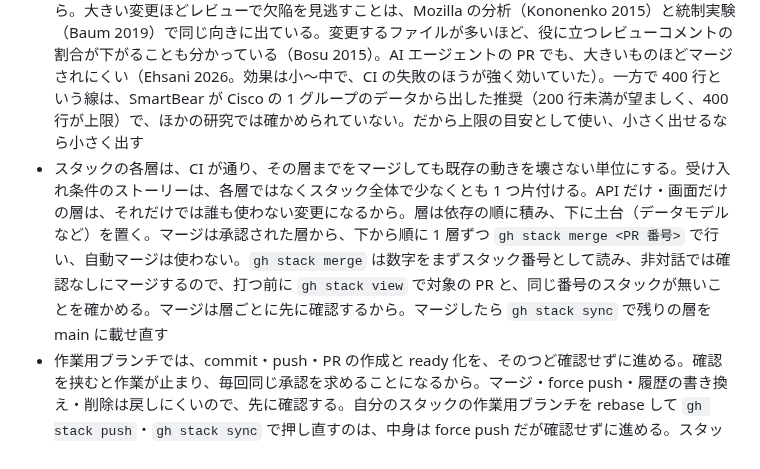
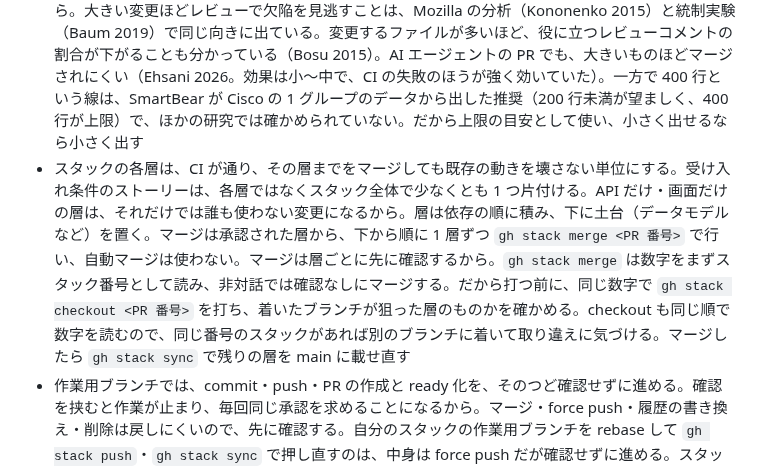
Before and after one commit to sanojimaru/dotfiles, a Markdown page: agents/AGENTS.md, the part around the change. GitHub-like rendering.

Commit message:
agents: マージ前の確かめ方を gh stack checkout に直し、自動マージを使わない理由の位置を戻す
Co-Authored-By: Claude Opus 5.5 <noreply@anthropic.com>

```diff
--- a/agents/AGENTS.md
+++ b/agents/AGENTS.md
@@ -84,7 +84,7 @@ Claude Code (`~/.claude/CLAUDE.md`) と Codex (`~/.codex/AGENTS.md`) の両方
 大きな目的ごとに Issue を1つ立て、その目的・完了の状態・計画（やることと順序）を本文に書く。計画の運用もその Issue でする。途中で見つかった作業や前提の変化は、新しい Issue を立てずに本文の計画を書き換える。Issue や PR が増えると、行き来と閉じ忘れの管理が増えるうえ、計画と進み具合を1か所で見られなくなるから。
 - 完了の状態（受け入れ条件）は、利用者のストーリー（「〜として、〜したい」）ごとに束ね、その下に観測できる確認項目を置く。検査項目を並べるだけだと、誰の何が解決したら終わりなのかが読めない。そうなると、項目を全部満たしても目的を外しうる。CI が通るといった全作業に共通の決まりは、ストーリーに入れず別に並べる
 - PR は実測で割る。作業の途中で `git diff --stat` を見て、手で書いた変更行が 400 行を超えたら、CI が通る位置で区切る。区切った PR は GitHub のスタックド PR（`gh stack`）で積み、下の PR のマージを待たずに上の層の作業を続ける。削除だけの行・生成物（lock ファイル・dist など）・機械的な置換（リネーム・一括整形）は数えない。400 行に届かなくても、互いに関係ない変更が混ざっていたら層を分ける。見出しの「PR は少なくする」は 1 つの Issue からばらばらに出る PR の数のことで、スタックの層の数は含めない。スタックは 1 つの流れとして `gh stack` で管理できるから。大きい変更ほどレビューで欠陥を見逃すことは、Mozilla の分析（Kononenko 2015）と統制実験（Baum 2019）で同じ向きに出ている。変更するファイルが多いほど、役に立つレビューコメントの割合が下がることも分かっている（Bosu 2015）。AI エージェントの PR でも、大きいものほどマージされにくい（Ehsani 2026。効果は小〜中で、CI の失敗のほうが強く効いていた）。一方で 400 行という線は、SmartBear が Cisco の 1 グループのデータから出した推奨（200 行未満が望ましく、400 行が上限）で、ほかの研究では確かめられていない。だから上限の目安として使い、小さく出せるなら小さく出す
-- スタックの各層は、CI が通り、その層までをマージしても既存の動きを壊さない単位にする。受け入れ条件のストーリーは、各層ではなくスタック全体で少なくとも 1 つ片付ける。API だけ・画面だけの層は、それだけでは誰も使わない変更になるから。層は依存の順に積み、下に土台（データモデルなど）を置く。マージは承認された層から、下から順に 1 層ずつ `gh stack merge <PR 番号>` で行い、自動マージは使わない。`gh stack merge` は数字をまずスタック番号として読み、非対話では確認なしにマージするので、打つ前に `gh stack view` で対象の PR と、同じ番号のスタックが無いことを確かめる。マージは層ごとに先に確認するから。マージしたら `gh stack sync` で残りの層を main に載せ直す
+- スタックの各層は、CI が通り、その層までをマージしても既存の動きを壊さない単位にする。受け入れ条件のストーリーは、各層ではなくスタック全体で少なくとも 1 つ片付ける。API だけ・画面だけの層は、それだけでは誰も使わない変更になるから。層は依存の順に積み、下に土台（データモデルなど）を置く。マージは承認された層から、下から順に 1 層ずつ `gh stack merge <PR 番号>` で行い、自動マージは使わない。マージは層ごとに先に確認するから。`gh stack merge` は数字をまずスタック番号として読み、非対話では確認なしにマージする。だから打つ前に、同じ数字で `gh stack checkout <PR 番号>` を打ち、着いたブランチが狙った層のものかを確かめる。checkout も同じ順で数字を読むので、同じ番号のスタックがあれば別のブランチに着いて取り違えに気づける。マージしたら `gh stack sync` で残りの層を main に載せ直す
 - 作業用ブランチでは、commit・push・PR の作成と ready 化を、そのつど確認せずに進める。確認を挟むと作業が止まり、毎回同じ承認を求めることになるから。マージ・force push・履歴の書き換え・削除は戻しにくいので、先に確認する。自分のスタックの作業用ブランチを rebase して `gh stack push`・`gh stack sync` で押し直すのは、中身は force push だが確認せずに進める。スタックでは下の層を直すたびに上の層の rebase が要り、毎回止めると積む意味がなくなるから
 
 ### 調べてから組み、測り方は先に決める
```
